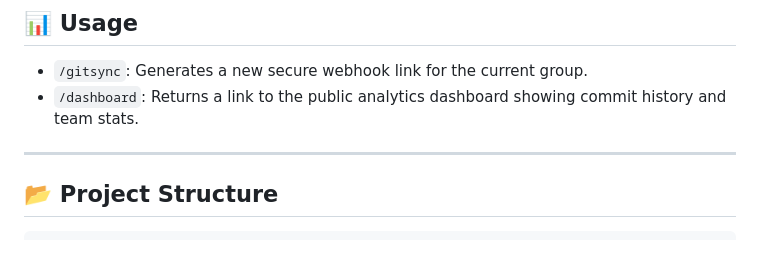
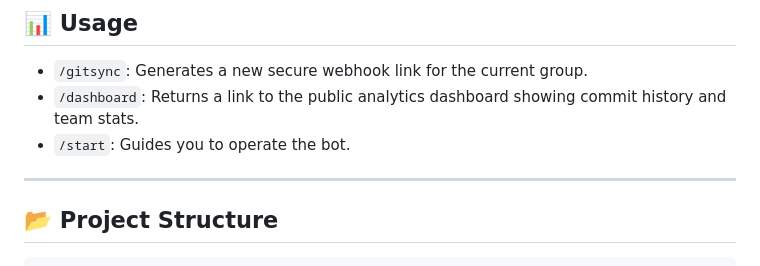
Before and after one commit to SAJANCODER/testing_2_bot, a Markdown page: ReadMe.md, the part around the change. Rendered like a GitHub page.

Commit message:
updated readmi

```diff
--- a/ReadMe.md
+++ b/ReadMe.md
@@ -83,6 +83,7 @@ It listens for GitHub push events, uses **Google Gemini 2.5 Pro** to analyze cod
 
 - `/gitsync`: Generates a new secure webhook link for the current group.
 - `/dashboard`: Returns a link to the public analytics dashboard showing commit history and team stats.
+- `/start`: Guides you to operate the bot.
 
 ---
 
```
